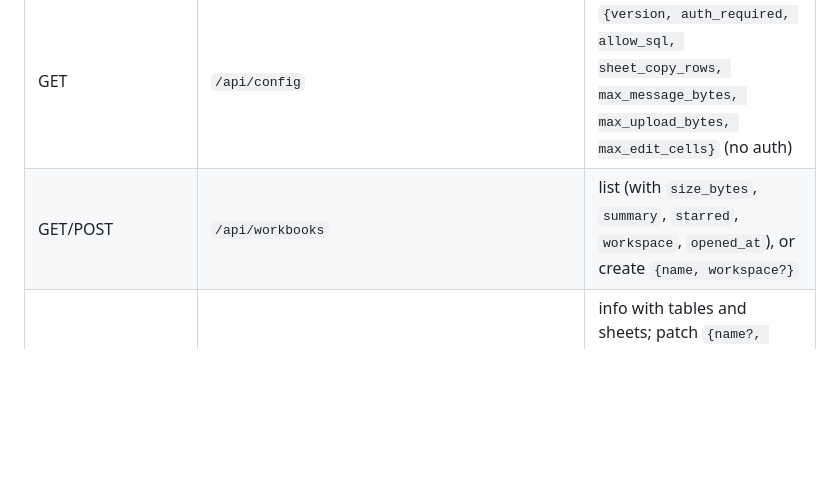
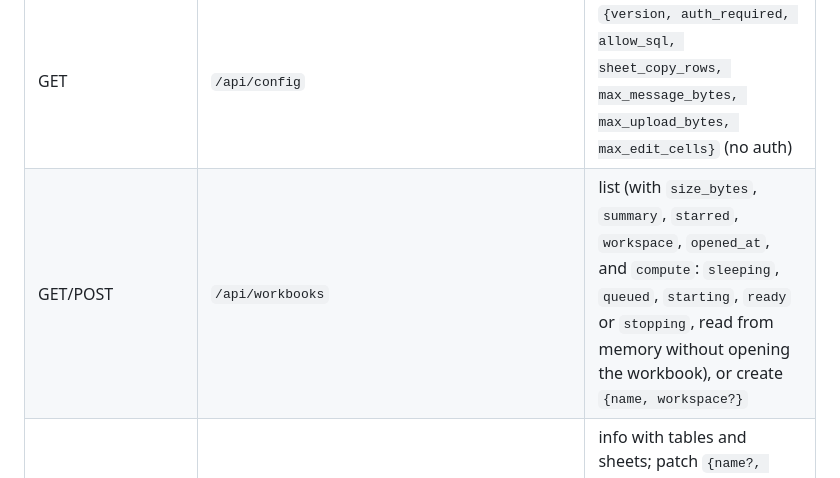
Before and after one commit to alephgrid/alephgrid, a Markdown page: docs/PROTOCOL.md, the part around the change. Rendered like a GitHub page; blank space fills up the shorter version.

```diff
--- a/docs/PROTOCOL.md
+++ b/docs/PROTOCOL.md
@@ -232,7 +232,7 @@ integer column, more decimals than a DECIMAL's scale, or a value out of range.
 | Method | Path | Notes |
 |--------|------|-------|
 | GET | `/api/config` | `{version, auth_required, allow_sql, sheet_copy_rows, max_message_bytes, max_upload_bytes, max_edit_cells}` (no auth) |
-| GET/POST | `/api/workbooks` | list (with `size_bytes`, `summary`, `starred`, `workspace`, `opened_at`), or create `{name, workspace?}` |
+| GET/POST | `/api/workbooks` | list (with `size_bytes`, `summary`, `starred`, `workspace`, `opened_at`, and `compute`: `sleeping`, `queued`, `starting`, `ready` or `stopping`, read from memory without opening the workbook), or create `{name, workspace?}` |
 | GET/PATCH/DELETE | `/api/workbooks/{id}` | info with tables and sheets; patch `{name?, workspace?, starred?}` (`workspace: ""` = unfiled); delete moves it to the trash |
 | GET/DELETE | `/api/trash` | list trashed workbooks (with `deleted_at`), or empty the trash permanently |
 | DELETE | `/api/trash/{id}` | delete one trashed workbook permanently |
```
Also changed, not shown: README.md (+10 -1 lines), docs/BRAND.md (added, +22 -0 lines), docs/IMPLEMENTATION_CHECKLIST.md (+2 -2 lines), assets/screenshots/hub-light.png (added), assets/screenshots/sql-dark.png (added), assets/screenshots/workbook-light.png (added), 9 other files.
